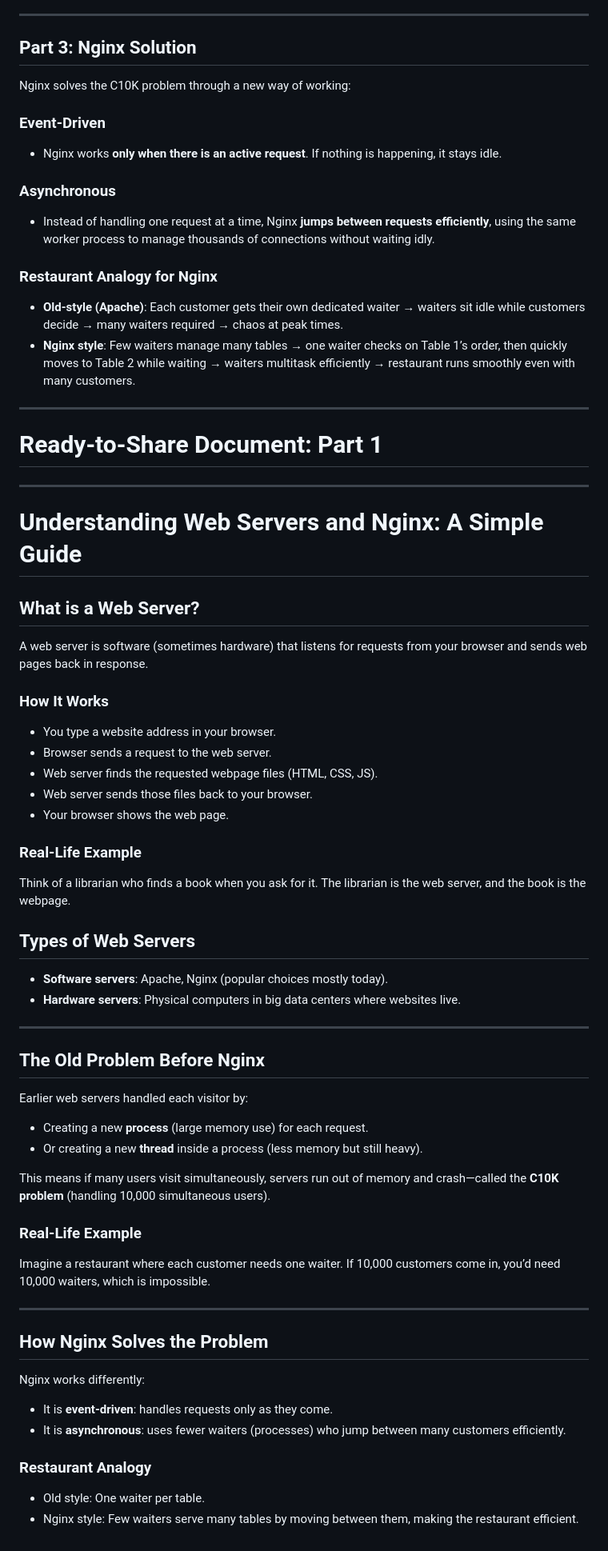
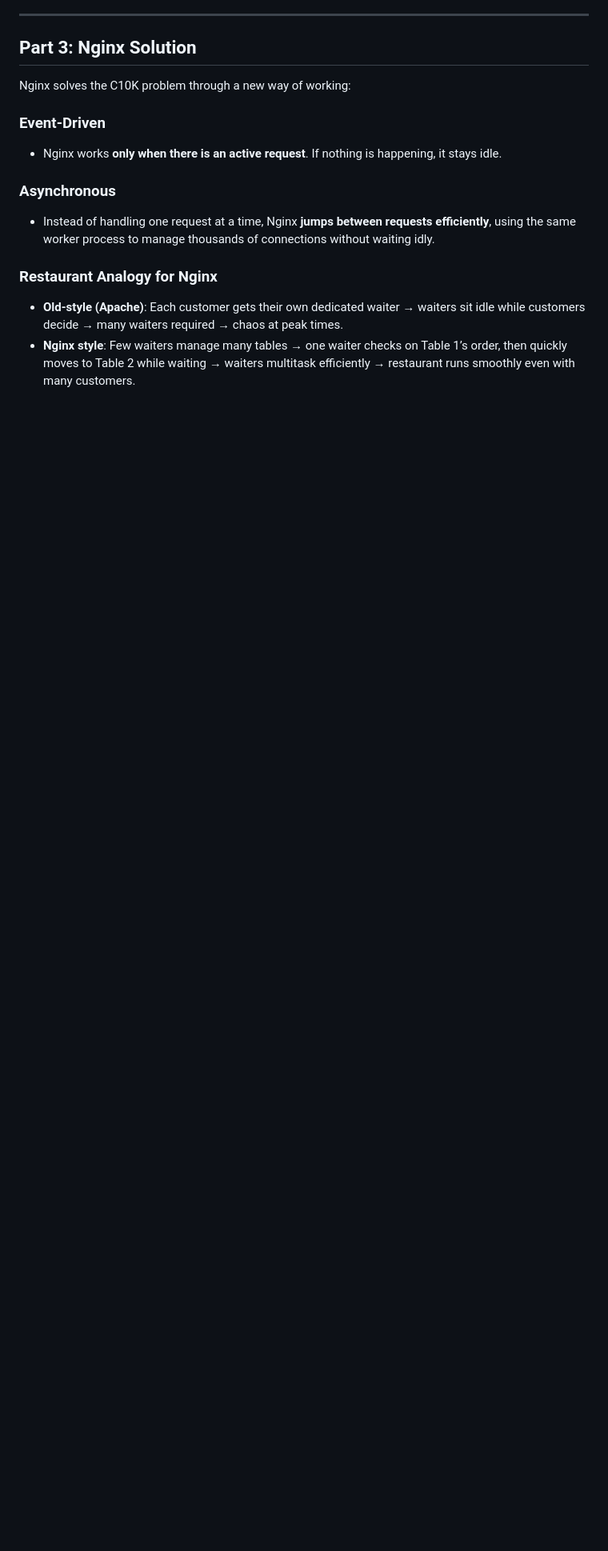
Before and after one commit to khanyasir1/NGINX-hands-on-project-on-AWS-Static-Sites-Reverse-Proxy-Load-Balancer-with-Node.js-, a Markdown page: README.md, the part around the change. Shown at 80% size. Drawn GitHub-style; blank space fills up the shorter version.

Commit message:
updated the document

```diff
--- a/README.md
+++ b/README.md
@@ -79,64 +79,3 @@ Nginx solves the C10K problem through a new way of working:
 
 - **Old-style (Apache)**: Each customer gets their own dedicated waiter → waiters sit idle while customers decide → many waiters required → chaos at peak times.
 - **Nginx style**: Few waiters manage many tables → one waiter checks on Table 1’s order, then quickly moves to Table 2 while waiting → waiters multitask efficiently → restaurant runs smoothly even with many customers.
-
-***
-
-# Ready-to-Share Document: Part 1
-
-
-***
-
-# Understanding Web Servers and Nginx: A Simple Guide
-
-## What is a Web Server?
-
-A web server is software (sometimes hardware) that listens for requests from your browser and sends web pages back in response.
-
-### How It Works
-
-- You type a website address in your browser.
-- Browser sends a request to the web server.
-- Web server finds the requested webpage files (HTML, CSS, JS).
-- Web server sends those files back to your browser.
-- Your browser shows the web page.
-
-
-### Real-Life Example
-
-Think of a librarian who finds a book when you ask for it. The librarian is the web server, and the book is the webpage.
-
-## Types of Web Servers
-
-- **Software servers**: Apache, Nginx (popular choices mostly today).
-- **Hardware servers**: Physical computers in big data centers where websites live.
-
-***
-
-## The Old Problem Before Nginx
-
-Earlier web servers handled each visitor by:
-
-- Creating a new **process** (large memory use) for each request.
-- Or creating a new **thread** inside a process (less memory but still heavy).
-
-This means if many users visit simultaneously, servers run out of memory and crash—called the **C10K problem** (handling 10,000 simultaneous users).
-
-### Real-Life Example
-
-Imagine a restaurant where each customer needs one waiter. If 10,000 customers come in, you’d need 10,000 waiters, which is impossible.
-
-***
-
-## How Nginx Solves the Problem
-
-Nginx works differently:
-
-- It is **event-driven**: handles requests only as they come.
-- It is **asynchronous**: uses fewer waiters (processes) who jump between many customers efficiently.
-
-
-### Restaurant Analogy
-
-- Old style: One waiter per table.
-- Nginx style: Few waiters serve many tables by moving between them, making the restaurant efficient.
```
